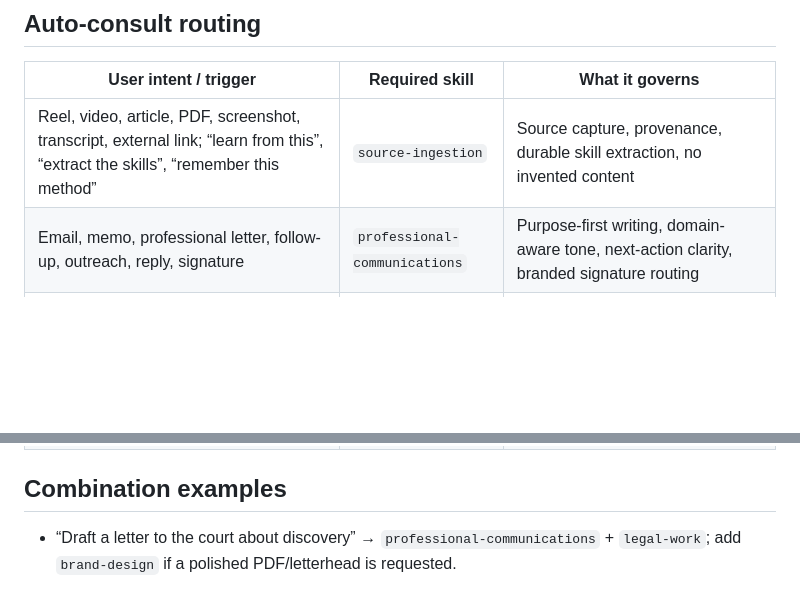
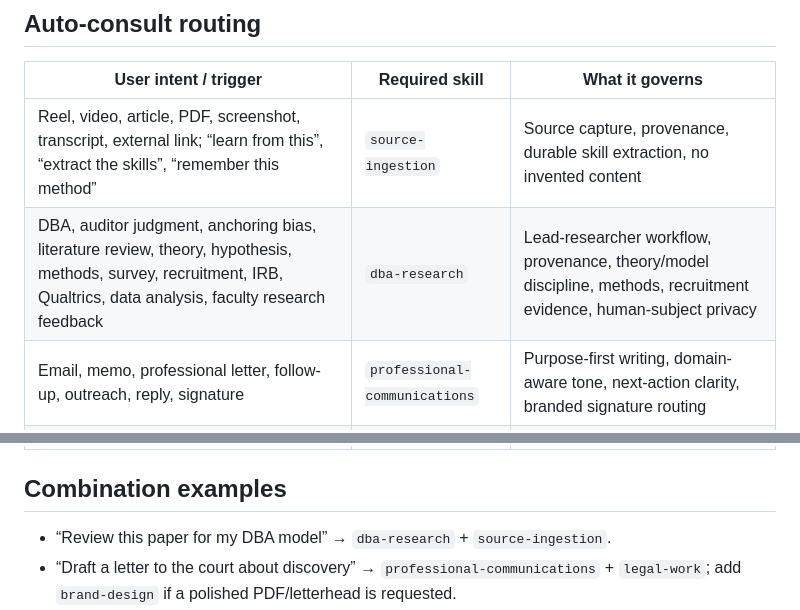
Before and after one commit to MalikAI-786/MalikAI-786.github.io, a Markdown page: .claude/SKILL-MAP.md, 2 parts joined by grey strips. Drawn GitHub-style; blank space fills up the shorter version.

Commit message:
Route DBA research through durable specialist skill

```diff
--- a/.claude/SKILL-MAP.md
+++ b/.claude/SKILL-MAP.md
@@ -19,6 +19,7 @@ For every substantive task:
 | User intent / trigger | Required skill | What it governs |
 |---|---|---|
 | Reel, video, article, PDF, screenshot, transcript, external link; “learn from this”, “extract the skills”, “remember this method” | `source-ingestion` | Source capture, provenance, durable skill extraction, no invented content |
+| DBA, auditor judgment, anchoring bias, literature review, theory, hypothesis, methods, survey, recruitment, IRB, Qualtrics, data analysis, faculty research feedback | `dba-research` | Lead-researcher workflow, provenance, theory/model discipline, methods, recruitment evidence, human-subject privacy |
 | Email, memo, professional letter, follow-up, outreach, reply, signature | `professional-communications` | Purpose-first writing, domain-aware tone, next-action clarity, branded signature routing |
 | Mīzān, workout, coach, training, health import, body/skills dashboard | `mizan` | Mīzān data model, coach boundaries, privacy, training UI and invariants |
 | Iqbal, khudī, Roohe Iqbal, reel/caption/merch involving Iqbal | `roohe-iqbal` | Iqbal provenance, reel grammar, series, caption system, merch gates |
@@ -29,6 +30,7 @@ For every substantive task:
 
 ## Combination examples
 
+- “Review this paper for my DBA model” → `dba-research` + `source-ingestion`.
 - “Draft a letter to the court about discovery” → `professional-communications` + `legal-work`; add `brand-design` if a polished PDF/letterhead is requested.
 - “Turn this Instagram reel into a reusable system” → `source-ingestion`; add `roohe-iqbal` if the reel concerns Iqbal/khudī.
 - “Build a coach dashboard” → `mizan` + `brand-design` + `repo-governance`.
```
